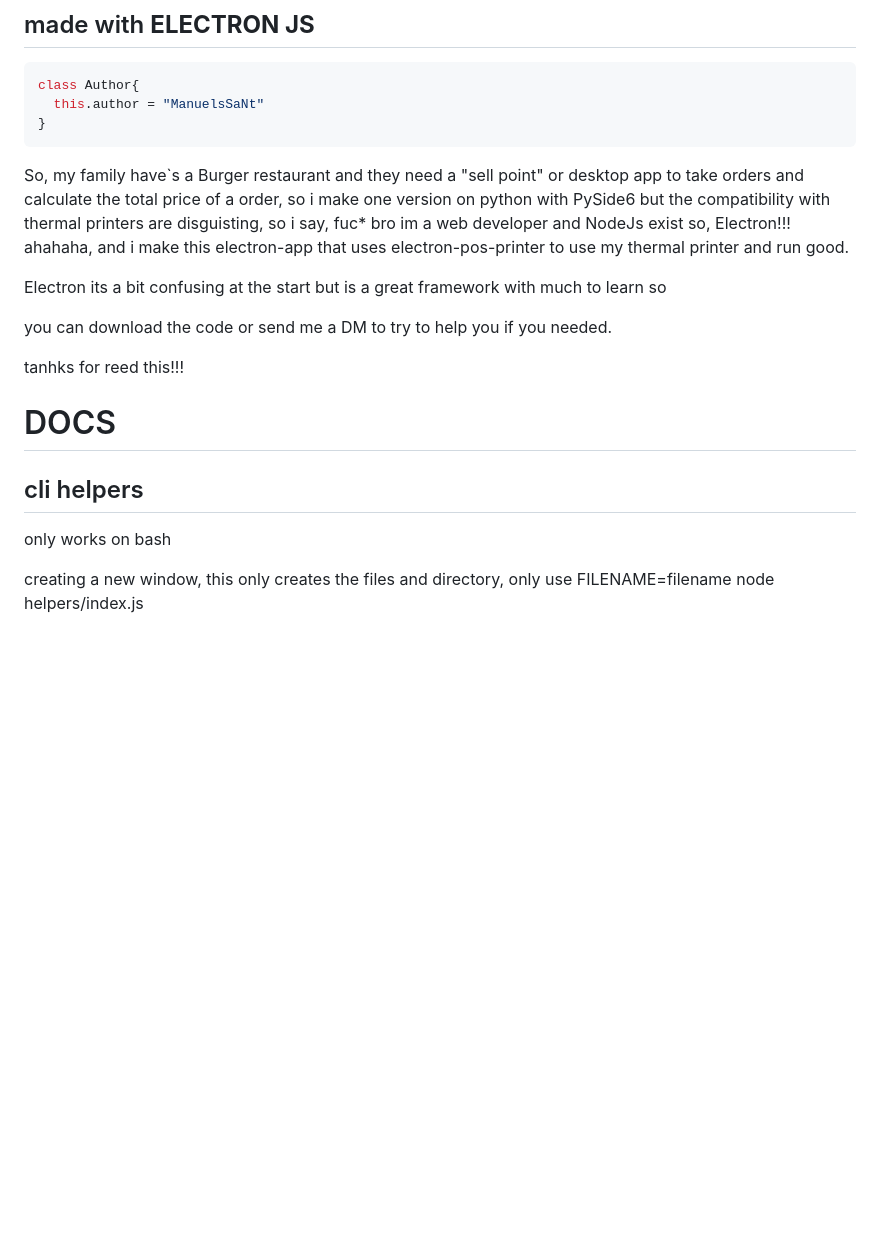
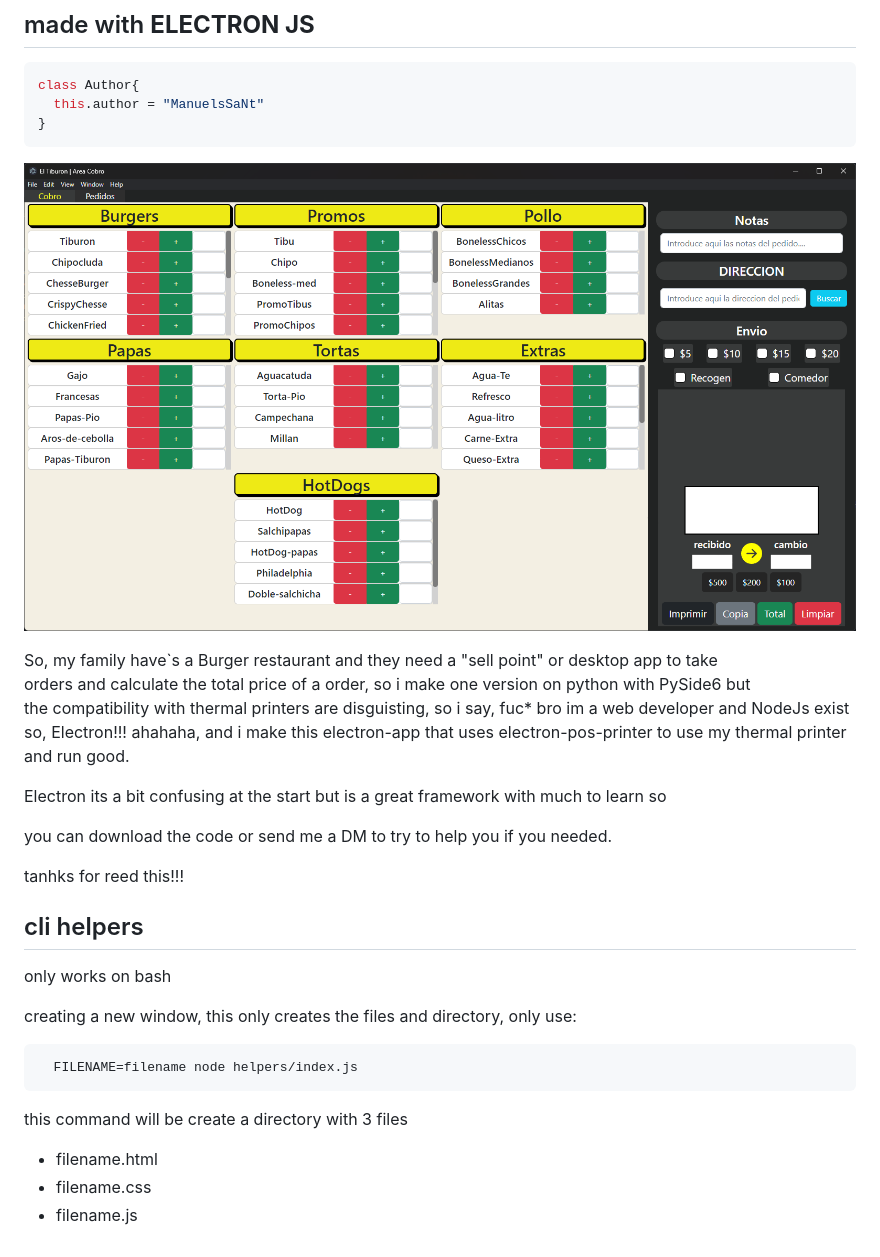
Before and after one commit to MassDevss/ssell-point, a Markdown page: README.MD, the part around the change. Rendered like a GitHub page; pictures changed too: assets/appruning.png (added); blank space fills up the shorter version.

````diff
--- a/README.MD
+++ b/README.MD
@@ -8,6 +8,8 @@ class Author{
   this.author = "ManuelsSaNt"
 }
 ```
+
+![An image of running App](./assets/appruning.png "Running app")
 
 So, my family have`s a Burger restaurant and they need a "sell point" or desktop app to take
 orders and calculate the total price of a order, so i make one version on python with PySide6 but
@@ -21,11 +23,18 @@ you can download the code or send me a DM to try to help you if you needed.
 
 tanhks for reed this!!!
 
-# DOCS
-
 ## cli helpers
 
 only works on bash
 
-creating a new window, this only creates the files and directory,
-only use FILENAME=filename node helpers/index.js
+creating a new window, this only creates the files and directory, only use:
+
+``` bash
+  FILENAME=filename node helpers/index.js
+```
+
+this command will be create a directory with 3 files
+
+- filename.html
+- filename.css
+- filename.js
````
Also changed, not shown: 9 other files.
